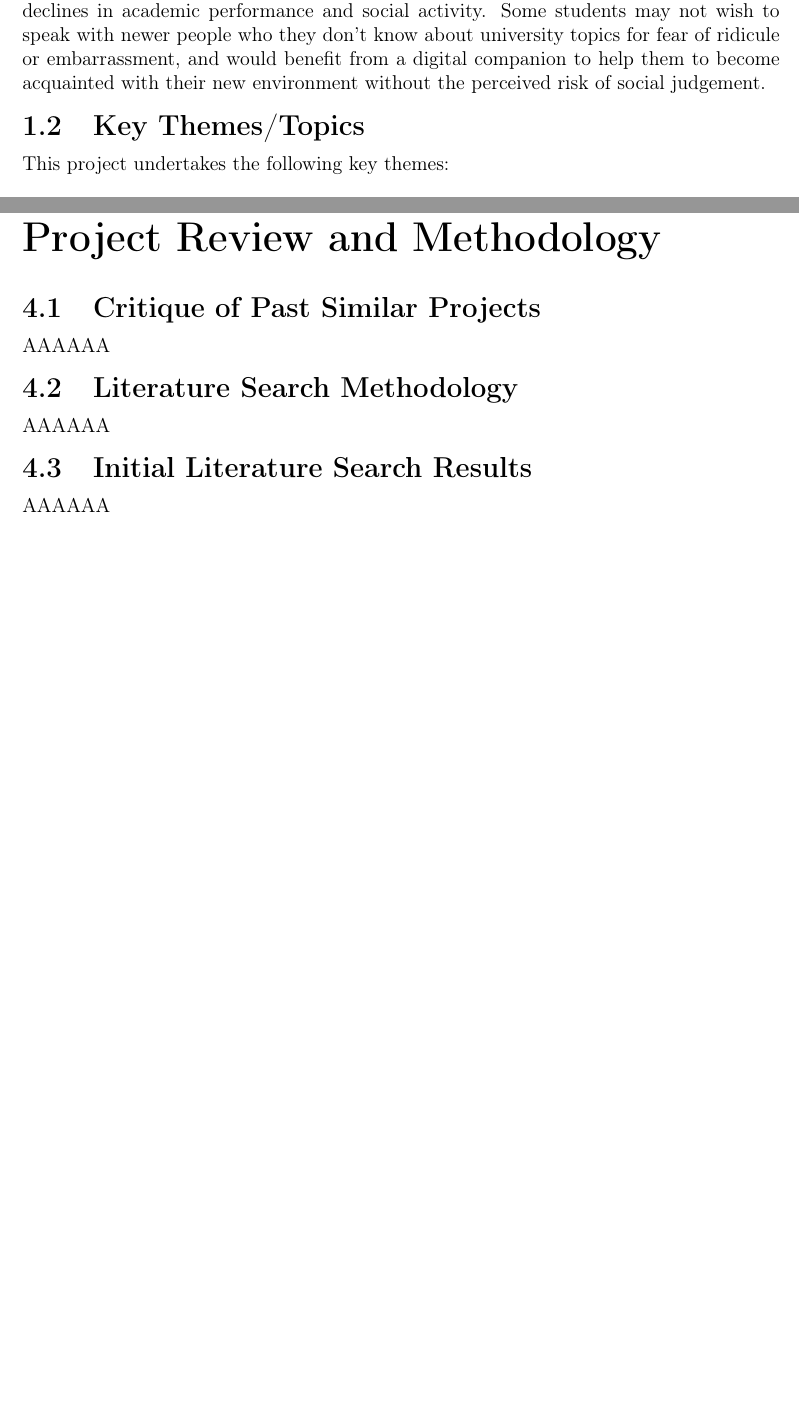
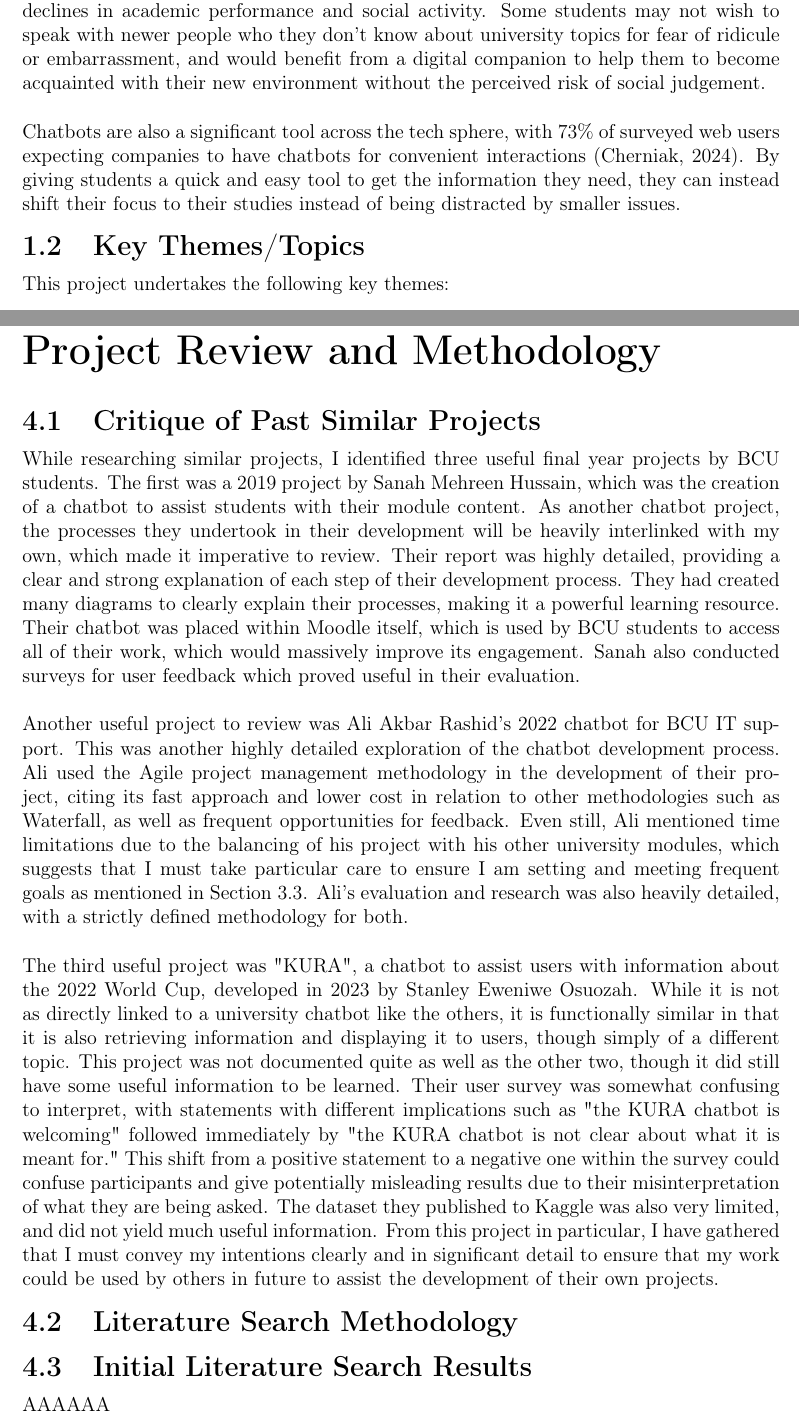
Before and after one commit to LewGoesB00M/CMP6200, a LaTeX thesis (LaTeX/Proposal due 14 Oct/Proposal.tex): two parts of pages 4 and 8 of 9, joined at a grey line, cut so that both start at the same text, the shorter picture padded with empty space. Compiled offline with pdfLaTeX.

Commit message:
Section 4.1

```diff
--- a/LaTeX/Proposal due 14 Oct/Proposal.tex
+++ b/LaTeX/Proposal due 14 Oct/Proposal.tex
@@ -126,7 +126,12 @@
     lead to declines in academic performance and social activity. Some students may not
     wish to speak with newer people who they don't know about university topics for fear of
     ridicule or embarrassment, and would benefit from a digital companion to help them to become
-    acquainted with their new environment without the perceived risk of social judgement.
+    acquainted with their new environment without the perceived risk of social judgement.\\
+
+    \noindent Chatbots are also a significant tool across the tech sphere, with 73\% of surveyed web users expecting
+    companies to have chatbots for convenient interactions \autocite{chatbotStats}. By giving students a
+    quick and easy tool to get the information they need, they can instead shift their focus to their studies
+    instead of being distracted by smaller issues.
 
 
 
@@ -250,9 +255,41 @@
 
     \chapter{Project Review and Methodology}
     \section{Critique of Past Similar Projects}
-    AAAAAA
+    While researching similar projects, I identified three useful final year projects by BCU students. The first
+    was a 2019 project by Sanah Mehreen Hussain, which was the creation of a chatbot to assist students with their
+    module content. As another chatbot project, the processes they undertook in their development will be heavily
+    interlinked with my own, which made it imperative to review. Their report was highly detailed, providing
+    a clear and strong explanation of each step of their development process. They had created many diagrams
+    to clearly explain their processes, making it a powerful learning resource. Their chatbot was placed
+    within Moodle itself, which is used by BCU students to access all of their work, which would massively improve
+    its engagement. Sanah also conducted surveys for user feedback which proved useful in their evaluation.\\
+
+    \noindent Another useful project to review was Ali Akbar Rashid's 2022 chatbot for BCU IT support. This was another
+    highly detailed exploration of the chatbot development process. Ali used the Agile project management
+    methodology in the development of their project, citing its fast approach and lower cost in relation
+    to other methodologies such as Waterfall, as well as frequent opportunities for feedback. Even still,
+    Ali mentioned time limitations due to the balancing of his project with his other university modules, which
+    suggests that I must take particular care to ensure I am setting and meeting frequent goals as mentioned in
+    Section~\ref{sec:risks}. Ali's evaluation and research was also heavily detailed, with a strictly defined
+    methodology for both.\\
+
+    \noindent The third useful project was "KURA", a chatbot to assist users with information about the 2022 World
+    Cup, developed in 2023 by Stanley Eweniwe Osuozah. While it is not as directly linked to a university chatbot
+    like the others, it is functionally similar in that it is also retrieving information and displaying it to users,
+    though simply of a different topic. This project was not documented quite as well as the other
+    two, though it did still have some useful information to be learned. Their user survey was somewhat confusing to
+    interpret, with statements with different implications such as "the KURA chatbot is welcoming" followed immediately
+    by "the KURA chatbot is not clear about what it is meant for." This shift from a positive statement to a negative one
+    within the survey could confuse participants and give potentially misleading results due to their misinterpretation
+    of what they are being asked. The dataset they published to Kaggle was also very limited, and did not yield
+    much useful information. From this project in particular, I have gathered that I must convey my intentions
+    clearly and in significant detail to ensure that my work could be used by others in future to assist the
+    development of their own projects.
+
     \section{Literature Search Methodology}
-    AAAAAA
+
+
+
     \section{Initial Literature Search Results}
     AAAAAA
 
```
Also changed, not shown: LaTeX/Proposal due 14 Oct/proposal.bib (+7 -5 lines), LaTeX/Proposal due 14 Oct/Proposal.pdf, LaTeX/Proposal due 14 Oct/Proposal.tex (2 more changed lines).
